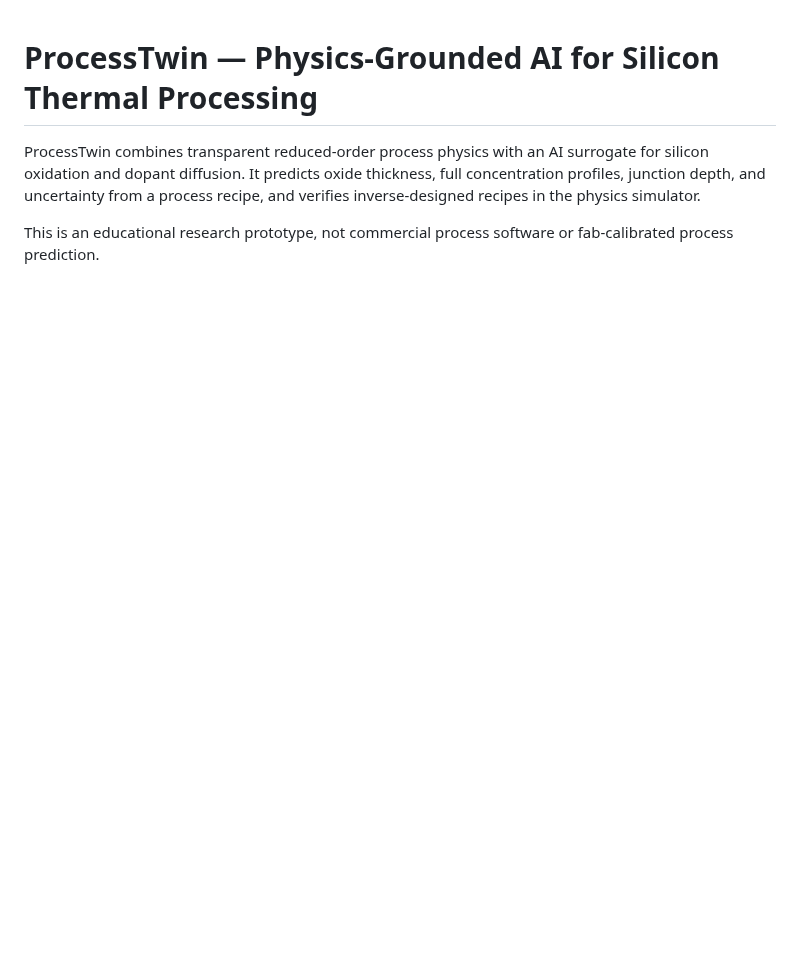
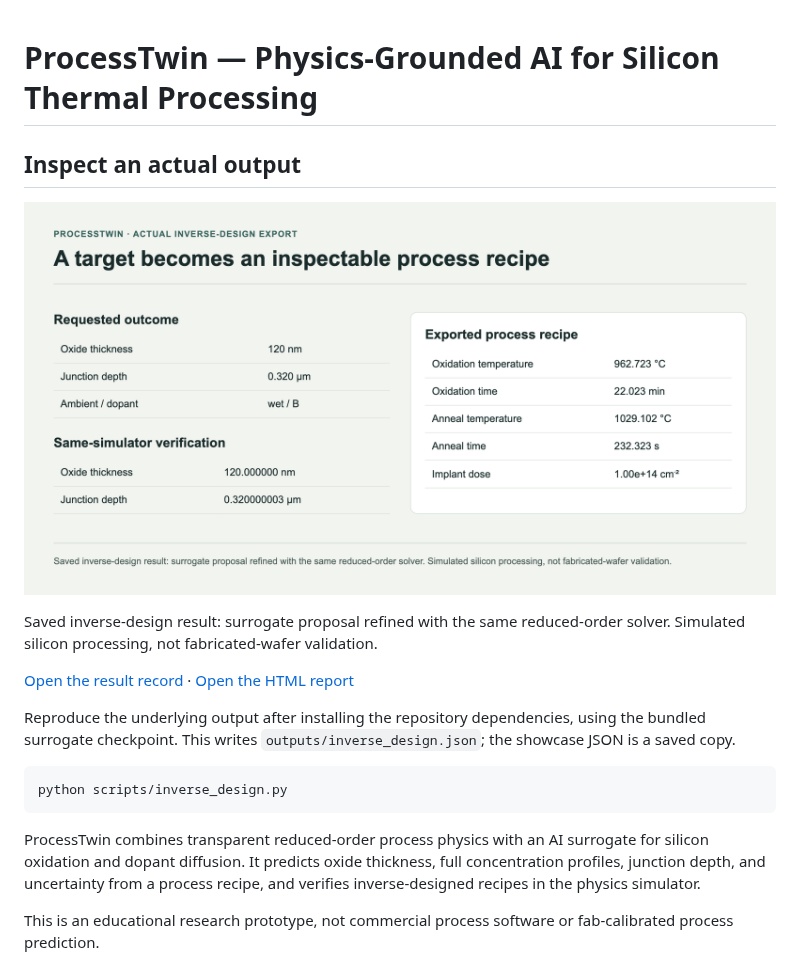
Before and after one commit to HarshSaand/processtwin-semiconductor-ai, a Markdown page: README.md, the part around the change. Drawn GitHub-style; pictures changed too: docs/output-showcase.png (added); blank space fills up the shorter version.

Commit message:
Show actual project outputs with reproducible evidence

````diff
--- a/README.md
+++ b/README.md
@@ -1,4 +1,19 @@
 # ProcessTwin — Physics-Grounded AI for Silicon Thermal Processing
+
+## Inspect an actual output
+
+![A target becomes an inspectable process recipe](docs/output-showcase.png)
+
+Saved inverse-design result: surrogate proposal refined with the same reduced-order solver. Simulated silicon processing, not fabricated-wafer validation.
+
+[Open the result record](docs/output-example.json) · [Open the HTML report](docs/output-showcase.html)
+
+Reproduce the underlying output after installing the repository dependencies, using the bundled surrogate checkpoint. This writes `outputs/inverse_design.json`; the showcase JSON is a saved copy.
+
+```sh
+python scripts/inverse_design.py
+```
+
 
 ProcessTwin combines transparent reduced-order process physics with an AI surrogate for silicon oxidation and dopant diffusion. It predicts oxide thickness, full concentration profiles, junction depth, and uncertainty from a process recipe, and verifies inverse-designed recipes in the physics simulator.
 
````
Also changed, not shown: 2 other files.
